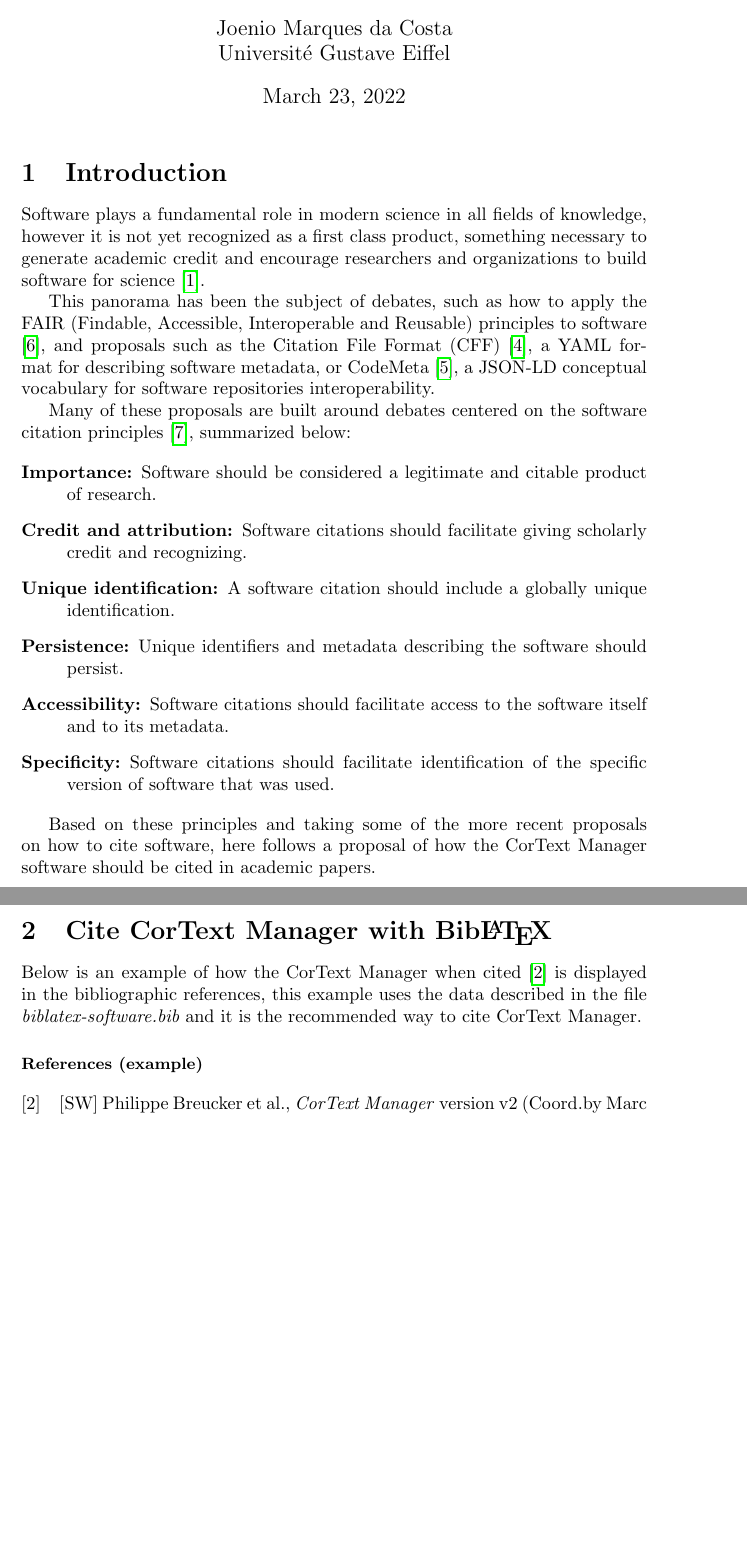
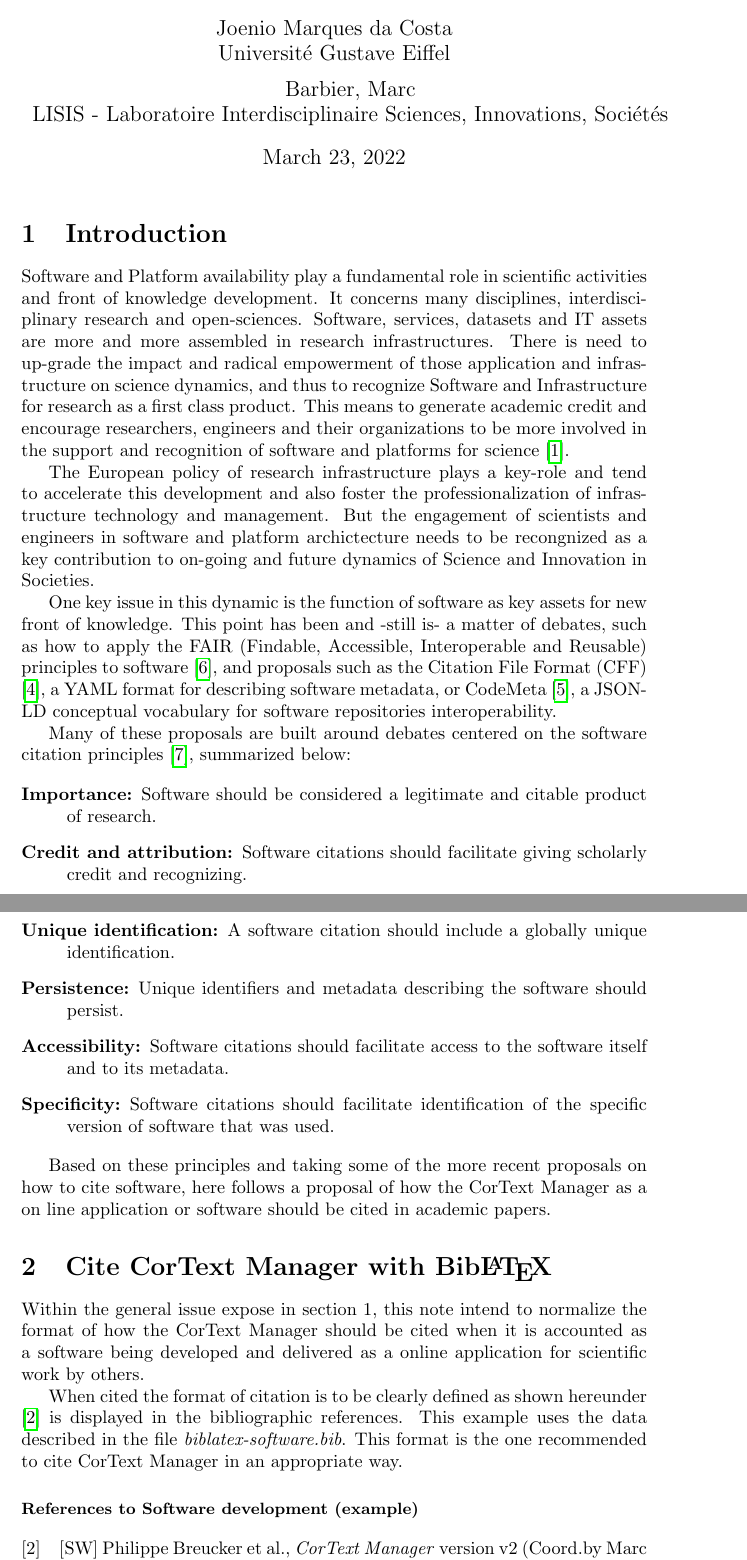
Before and after one commit to cortext/how-to-cite-cortext, a LaTeX document (how-to-cite-cortext.tex): two parts of pages 1 and 2 of 4 before the commit and two parts of pages 1 and 2 of 5 after it, joined at a grey line, cut so that both start at the same text, the shorter picture padded with empty space. Compiled offline with pdfLaTeX.

Commit message:
merge Marc Barbier contributions

```diff
--- a/how-to-cite-cortext.tex
+++ b/how-to-cite-cortext.tex
@@ -10,8 +10,11 @@
 }
 
 \author{
-  Joenio Marques da Costa \\
+  Joenio Marques da Costa\\
   Université Gustave Eiffel
+  \and
+  Barbier, Marc\\
+  LISIS - Laboratoire Interdisciplinaire Sciences, Innovations, Sociétés
 }
 
 \date{\today}
@@ -32,17 +35,32 @@
 
 \section{Introduction}
 
-Software plays a fundamental role in modern science in all fields of knowledge,
-however it is not yet recognized as a first class product, something necessary
-to generate academic credit and encourage researchers and organizations to
-build software for science  \cite{alliez_attributing_2020}.
+Software and Platform availability play a fundamental role in scientific
+activities and front of knowledge development. It concerns many disciplines,
+interdisciplinary research and open-sciences. Software, services, datasets and
+IT assets are more and more assembled in research infrastructures. There is
+need to up-grade the impact and radical empowerment of those application and
+infrastructure on science dynamics, and thus to recognize Software and
+Infrastructure for research as a first class product.  This means to generate
+academic credit and encourage researchers, engineers and their organizations to
+be more involved in the support and recognition of software and platforms for
+science \cite{alliez_attributing_2020}.
 
-This panorama has been the subject of debates, such as how to apply the FAIR
-(Findable, Accessible, Interoperable and Reusable) principles to software
-\cite{noauthor_fair_nodate}, and proposals such as the Citation File Format
-(CFF) \cite{chue_hong_software_2019}, a YAML format for describing software
-metadata, or CodeMeta \cite{druskat_citation_2019}, a JSON-LD conceptual
-vocabulary for software repositories interoperability.
+The European policy of research infrastructure plays a key-role and tend to
+accelerate this development and also foster the professionalization  of
+infrastructure technology and management. But the engagement of scientists and
+engineers in software and platform archictecture needs to be recongnized as a
+key contribution to on-going and future dynamics of Science and Innovation in
+Societies.
+
+One key issue in this dynamic is the function of software as key assets for new
+front of knowledge. This point has been and -still is- a matter of debates,
+such as how to apply the FAIR (Findable, Accessible, Interoperable and
+Reusable) principles to software \cite{noauthor_fair_nodate}, and proposals
+such as the Citation File Format (CFF) \cite{chue_hong_software_2019}, a YAML
+format for describing software metadata, or CodeMeta
+\cite{druskat_citation_2019}, a JSON-LD conceptual vocabulary for software
+repositories interoperability.
 
 Many of these proposals are built around debates centered on the software
 citation principles \cite{smith_software_2016}, summarized below:
@@ -57,17 +75,22 @@
 \end{description}
 
 Based on these principles and taking some of the more recent proposals on how
-to cite software, here follows a proposal of how the CorText Manager software
-should be cited in academic papers.
+to cite software, here follows a proposal of how the CorText Manager as a on
+line application or software should be cited in academic papers.
 
 \section{Cite CorText Manager with Bib\LaTeX} \label{example-biblatex}
 
-Below is an example of how the CorText Manager when cited
-\cite{cortext_manager_v2} is displayed in the bibliographic references, this
-example uses the data described in the file {\em biblatex-software.bib} and it
-is the recommended way to cite CorText Manager.
+Within the general issue expose in section 1, this note intend to normalize the
+format of how the CorText Manager should be cited when it is accounted as a
+software being developed and delivered as a online application for scientific
+work by others.
 
-\printbibliography[type=software,title={\small References (example)}]
+When cited the format of citation is to be clearly defined as shown hereunder
+\cite{cortext_manager_v2} is displayed in the bibliographic references. This
+example uses the data described in the file {\em biblatex-software.bib}.  This
+format is the one recommended to cite CorText Manager in an appropriate way.
+
+\printbibliography[type=software,title={\small References to Software development (example)}]
 
 \subsection{Bib\LaTeX \ file}
 
```
